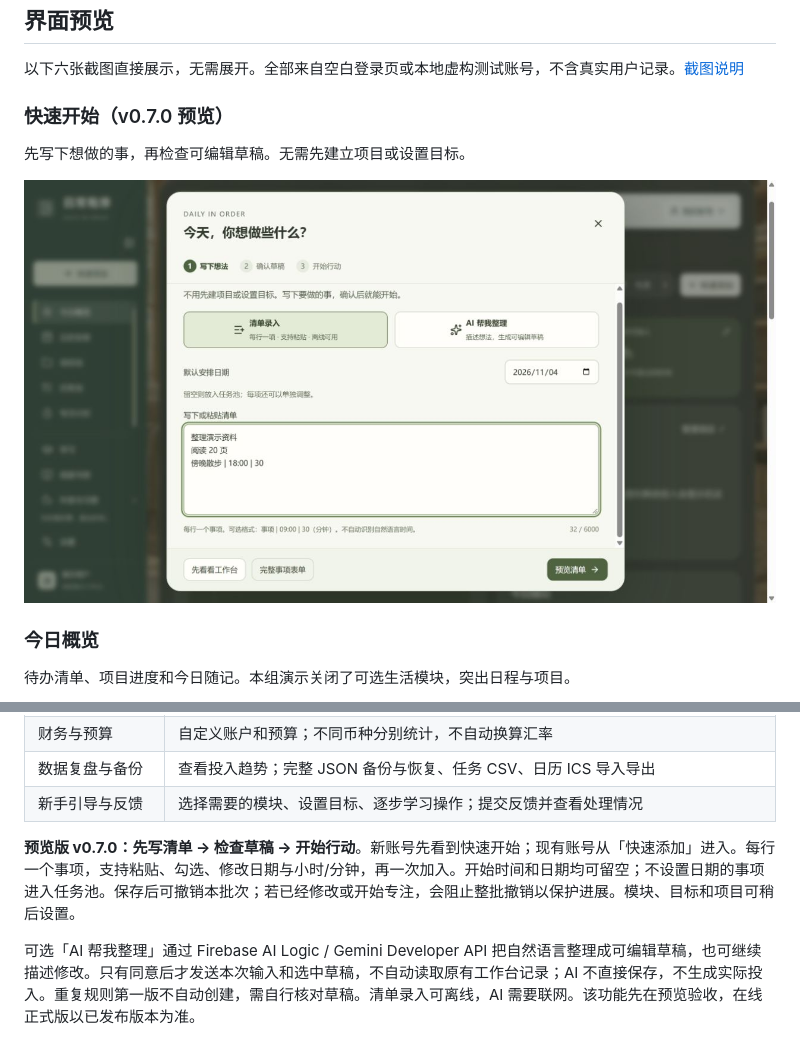
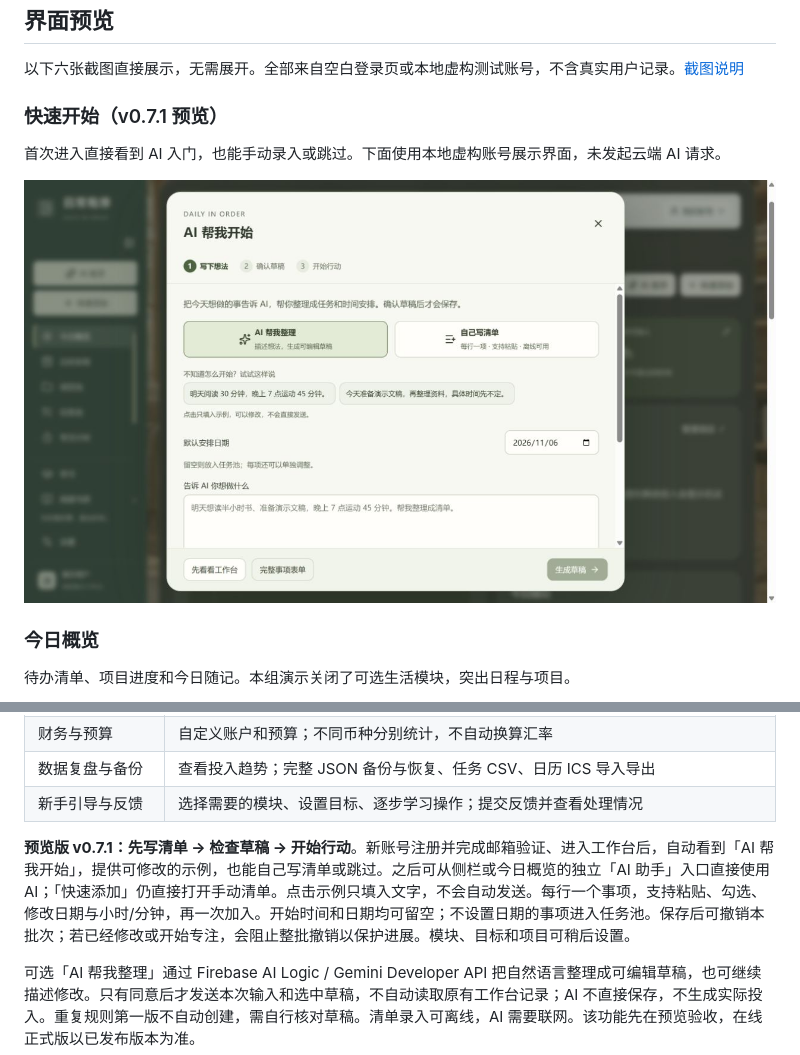
Before and after one commit to Kylie08ky/daily-in-order, a Markdown page: README.md, 2 parts joined by grey strips. Rendered like a GitHub page; pictures changed too: docs/images/quick-start-zh.jpg.

```diff
--- a/README.md
+++ b/README.md
@@ -14,9 +14,9 @@
 
 以下六张截图直接展示，无需展开。全部来自空白登录页或本地虚构测试账号，不含真实用户记录。[截图说明](docs/images/README.md)
 
-### 快速开始（v0.7.0 预览）
+### 快速开始（v0.7.1 预览）
 
-先写下想做的事，再检查可编辑草稿。无需先建立项目或设置目标。
+首次进入直接看到 AI 入门，也能手动录入或跳过。下面使用本地虚构账号展示界面，未发起云端 AI 请求。
 
 ![Quick start with synthetic local task input](docs/images/quick-start-zh.jpg)
 
@@ -61,7 +61,7 @@
 | 数据复盘与备份 | 查看投入趋势；完整 JSON 备份与恢复、任务 CSV、日历 ICS 导入导出 |
 | 新手引导与反馈 | 选择需要的模块、设置目标、逐步学习操作；提交反馈并查看处理情况 |
 
-**预览版 v0.7.0：先写清单 → 检查草稿 → 开始行动**。新账号先看到快速开始；现有账号从「快速添加」进入。每行一个事项，支持粘贴、勾选、修改日期与小时/分钟，再一次加入。开始时间和日期均可留空；不设置日期的事项进入任务池。保存后可撤销本批次；若已经修改或开始专注，会阻止整批撤销以保护进展。模块、目标和项目可稍后设置。
+**预览版 v0.7.1：先写清单 → 检查草稿 → 开始行动**。新账号注册并完成邮箱验证、进入工作台后，自动看到「AI 帮我开始」，提供可修改的示例，也能自己写清单或跳过。之后可从侧栏或今日概览的独立「AI 助手」入口直接使用 AI；「快速添加」仍直接打开手动清单。点击示例只填入文字，不会自动发送。每行一个事项，支持粘贴、勾选、修改日期与小时/分钟，再一次加入。开始时间和日期均可留空；不设置日期的事项进入任务池。保存后可撤销本批次；若已经修改或开始专注，会阻止整批撤销以保护进展。模块、目标和项目可稍后设置。
 
 可选「AI 帮我整理」通过 Firebase AI Logic / Gemini Developer API 把自然语言整理成可编辑草稿，也可继续描述修改。只有同意后才发送本次输入和选中草稿，不自动读取原有工作台记录；AI 不直接保存，不生成实际投入。重复规则第一版不自动创建，需自行核对草稿。清单录入可离线，AI 需要联网。该功能先在预览验收，在线正式版以已发布版本为准。
 
```
Also changed, not shown: README.en.md (+3 -3 lines), docs/images/README.md (+8 -1 lines), docs/images/quick-start-en.jpg, 8 other files.
